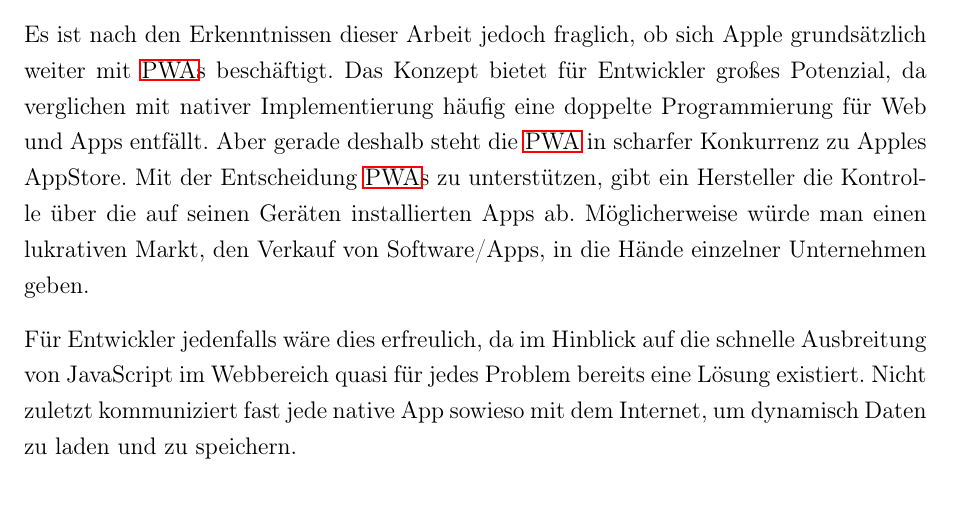
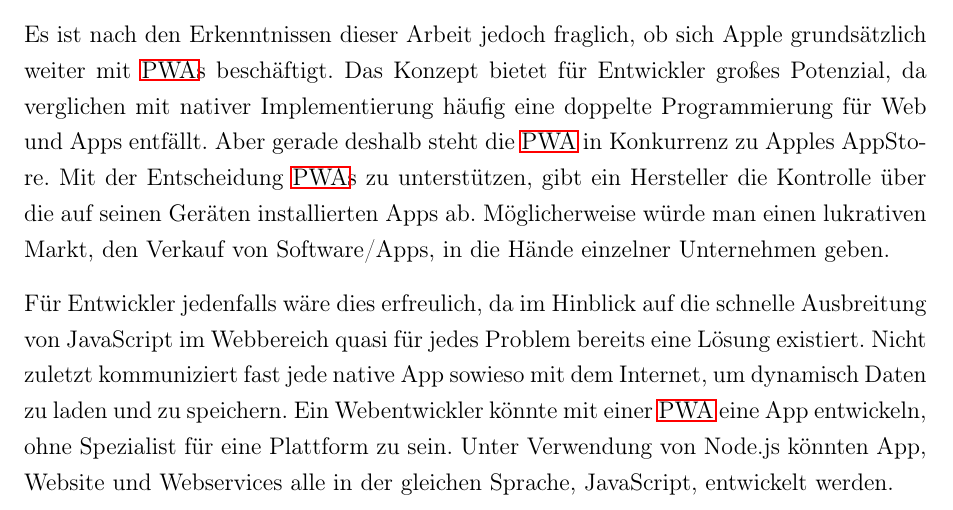
Before and after one commit to oliver-rudzinski/pwa-research-project, a LaTeX thesis (thesis-source/root.tex, which reads thesis-source/main-matter/7_Reflexion.tex): part of page 60 of 62, cut so that both start at the same text. Compiled offline with pdfLaTeX; a LaTeX package or settings file that is missing is left out.

Commit message:
Update 7_Reflexion.tex

```diff
--- a/thesis-source/main-matter/7_Reflexion.tex
+++ b/thesis-source/main-matter/7_Reflexion.tex
@@ -1,6 +1,6 @@
 Ob sich die \ac{pwa} etablieren kann steht und fällt mit der zukünftigen Unterstützung durch Browserhersteller insbesondere Apples Safari aufgrund seiner hohen Marktverbreitung. Es ist davon auszugehen, dass die Mehrheit der Nutzer ihren Browser nicht nach Kriterien der JavaScript-Unterstützung wählt und sie für die Nutzung von \ac{pwa}s keinen neuen Browser herunterladen.
 
-Es ist nach den Erkenntnissen dieser Arbeit jedoch fraglich, ob sich Apple grundsätzlich weiter mit \ac{pwa}s beschäftigt. Das Konzept bietet für Entwickler großes Potenzial, da verglichen mit nativer Implementierung häufig eine doppelte Programmierung für Web und Apps entfällt. Aber gerade deshalb steht die \ac{pwa} in scharfer Konkurrenz zu Apples AppStore. Mit der Entscheidung \ac{pwa}s zu unterstützen, gibt ein Hersteller die Kontrolle über die auf seinen Geräten installierten Apps ab.
+Es ist nach den Erkenntnissen dieser Arbeit jedoch fraglich, ob sich Apple grundsätzlich weiter mit \ac{pwa}s beschäftigt. Das Konzept bietet für Entwickler großes Potenzial, da verglichen mit nativer Implementierung häufig eine doppelte Programmierung für Web und Apps entfällt. Aber gerade deshalb steht die \ac{pwa} in Konkurrenz zu Apples AppStore. Mit der Entscheidung \ac{pwa}s zu unterstützen, gibt ein Hersteller die Kontrolle über die auf seinen Geräten installierten Apps ab.
 Möglicherweise würde man einen lukrativen Markt, den Verkauf von Software/Apps, in die Hände einzelner Unternehmen geben.
 
-Für Entwickler jedenfalls wäre dies erfreulich, da im Hinblick auf die schnelle Ausbreitung von JavaScript im Webbereich quasi für jedes Problem bereits eine Lösung existiert. Nicht zuletzt kommuniziert fast jede native App sowieso mit dem Internet, um dynamisch Daten zu laden und zu speichern.
+Für Entwickler jedenfalls wäre dies erfreulich, da im Hinblick auf die schnelle Ausbreitung von JavaScript im Webbereich quasi für jedes Problem bereits eine Lösung existiert. Nicht zuletzt kommuniziert fast jede native App sowieso mit dem Internet, um dynamisch Daten zu laden und zu speichern. Ein Webentwickler könnte mit einer \ac{pwa} eine App entwickeln, ohne Spezialist für eine Plattform zu sein. Unter Verwendung von Node.js könnten App, Website und Webservices alle in der gleichen Sprache, JavaScript, entwickelt werden.
```
